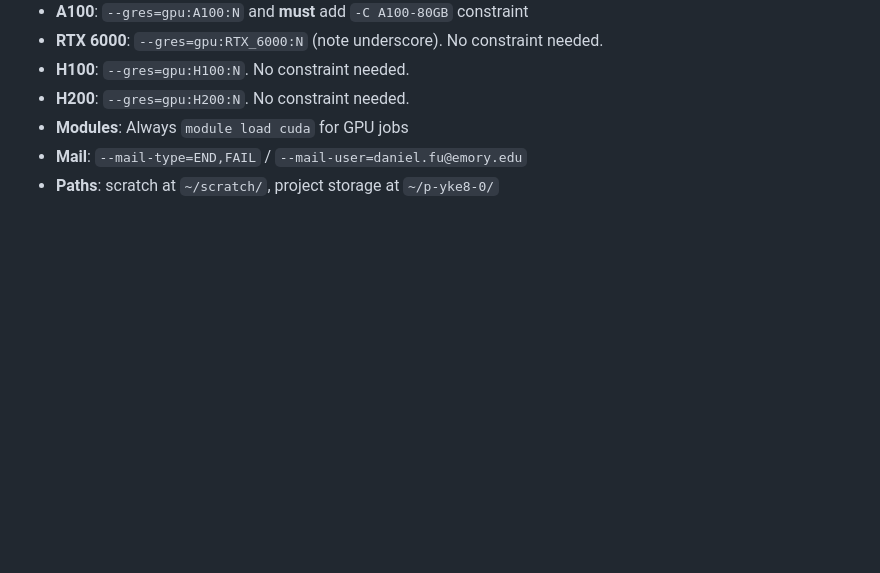
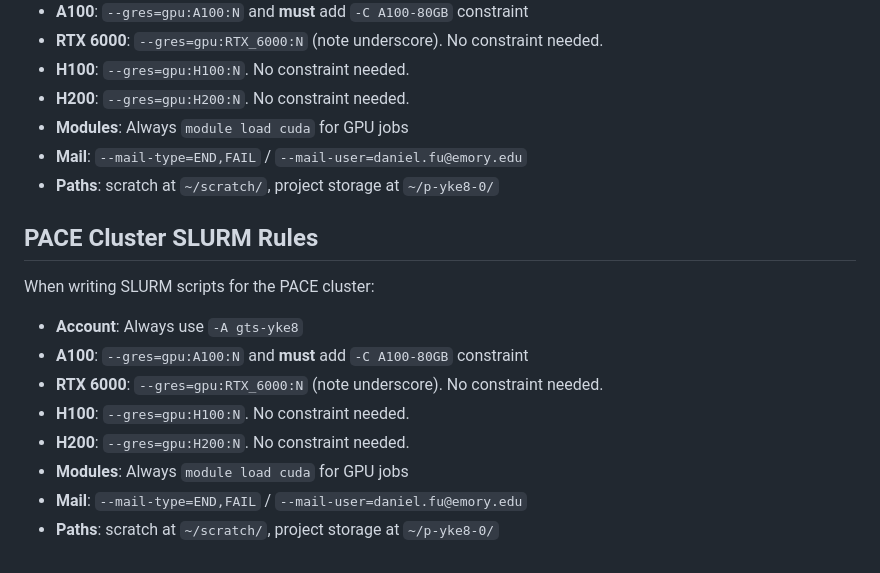
Before and after one commit to dfu99/WorldNN, a Markdown page: CLAUDE.md, the part around the change. Rendered like a GitHub page; blank space fills up the shorter version.

Commit message:
Auto-commit before overnight pull (main, 2026-03-10 02:50)

```diff
--- a/CLAUDE.md
+++ b/CLAUDE.md
@@ -120,3 +120,16 @@ When writing SLURM scripts for the PACE cluster:
 - **Modules**: Always `module load cuda` for GPU jobs
 - **Mail**: `--mail-type=END,FAIL` / `--mail-user=daniel.fu@emory.edu`
 - **Paths**: scratch at `~/scratch/`, project storage at `~/p-yke8-0/`
+
+## PACE Cluster SLURM Rules
+
+When writing SLURM scripts for the PACE cluster:
+
+- **Account**: Always use `-A gts-yke8`
+- **A100**: `--gres=gpu:A100:N` and **must** add `-C A100-80GB` constraint
+- **RTX 6000**: `--gres=gpu:RTX_6000:N` (note underscore). No constraint needed.
+- **H100**: `--gres=gpu:H100:N`. No constraint needed.
+- **H200**: `--gres=gpu:H200:N`. No constraint needed.
+- **Modules**: Always `module load cuda` for GPU jobs
+- **Mail**: `--mail-type=END,FAIL` / `--mail-user=daniel.fu@emory.edu`
+- **Paths**: scratch at `~/scratch/`, project storage at `~/p-yke8-0/`
```
